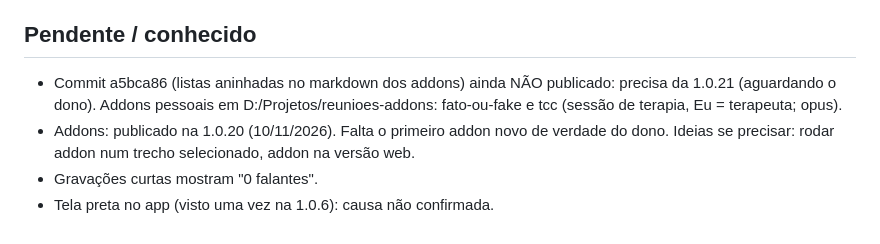
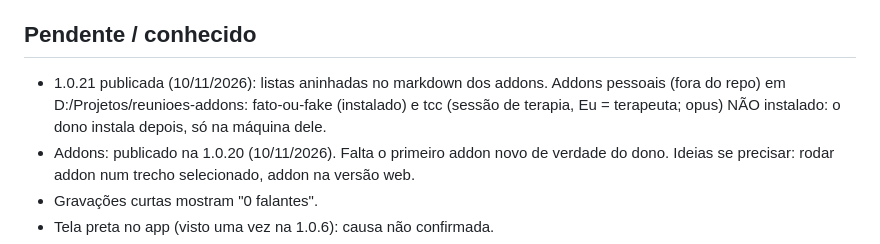
Before and after one commit to viniiivs/reunioes, a Markdown page: PROGRESS.md, the part around the change. GitHub-like rendering.

Commit message:
PROGRESS: 1.0.21 publicada

```diff
--- a/PROGRESS.md
+++ b/PROGRESS.md
@@ -45,7 +45,7 @@ Resumo vivo do projeto: decisões, o que está pronto, o que falta e onde fica c
 - 1.0.20 addons (abas extras por pasta local, tipos claude/comando, trecho, selos); Fato ou fake vira addon externo, 10/11/2026
 
 ## Pendente / conhecido
-- Commit a5bca86 (listas aninhadas no markdown dos addons) ainda NÃO publicado: precisa da 1.0.21 (aguardando o dono). Addons pessoais em D:/Projetos/reunioes-addons: fato-ou-fake e tcc (sessão de terapia, Eu = terapeuta; opus).
+- 1.0.21 publicada (10/11/2026): listas aninhadas no markdown dos addons. Addons pessoais (fora do repo) em D:/Projetos/reunioes-addons: fato-ou-fake (instalado) e tcc (sessão de terapia, Eu = terapeuta; opus) NÃO instalado: o dono instala depois, só na máquina dele.
 - Addons: publicado na 1.0.20 (10/11/2026). Falta o primeiro addon novo de verdade do dono. Ideias se precisar: rodar addon num trecho selecionado, addon na versão web.
 - Gravações curtas mostram "0 falantes".
 - Tela preta no app (visto uma vez na 1.0.6): causa não confirmada.
```
